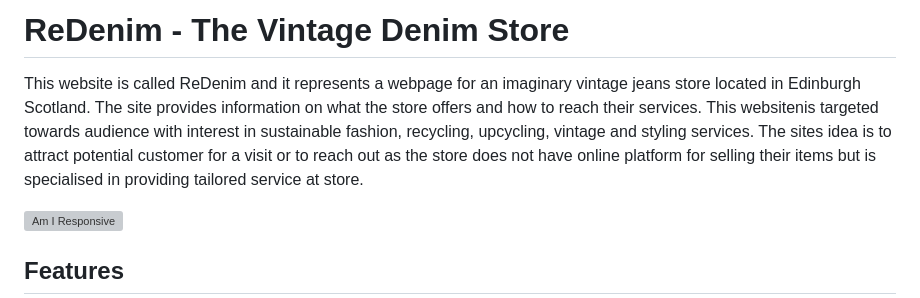
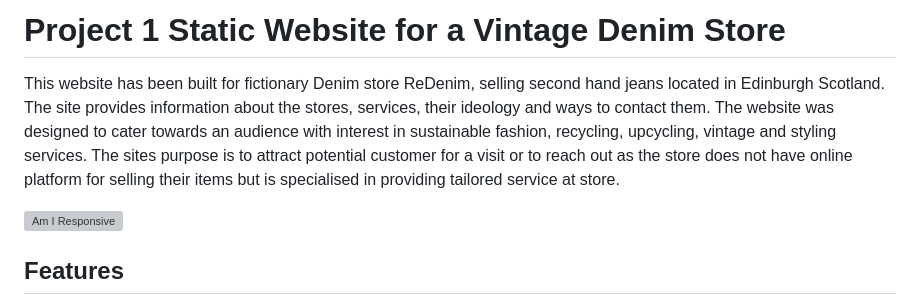
Before and after one commit to HMuraja/Project1--Static-Website, a Markdown page: README.md, the part around the change. Rendered like a GitHub page; grey boxes are pictures that could not be loaded.

Commit message:
Name and intro for the project updated.

```diff
--- a/README.md
+++ b/README.md
@@ -1,6 +1,6 @@
-# ReDenim - The Vintage Denim Store
+# Project 1 Static Website for a Vintage Denim Store
 
-This website is called ReDenim and it represents a webpage for an imaginary vintage jeans store located in Edinburgh Scotland. The site provides information on what the store offers and how to reach their services. This websitenis targeted towards audience with interest in sustainable fashion, recycling, upcycling, vintage and styling services. The sites idea is to attract potential customer for a visit or to reach out as the store does not have online platform for selling their items but is specialised in providing tailored service at store.
+This website has been built for fictionary Denim store ReDenim, selling second hand jeans located in Edinburgh Scotland. The site provides information about the stores, services, their ideology and ways to contact them. The website was designed to cater towards an audience with interest in sustainable fashion, recycling, upcycling, vintage and styling services. The sites purpose is to attract potential customer for a visit or to reach out as the store does not have online platform for selling their items but is specialised in providing tailored service at store.
 
 ![Am I Responsive](https://github.com/HMuraja/Portfolio1-The-Vintage-Denim-Store/blob/3efb387e724385235a5a5ad86f7b5f6649d0e784/readme-media/redenim-mockup.png)
 
```
